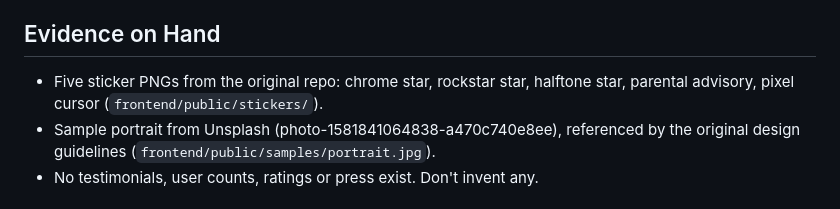
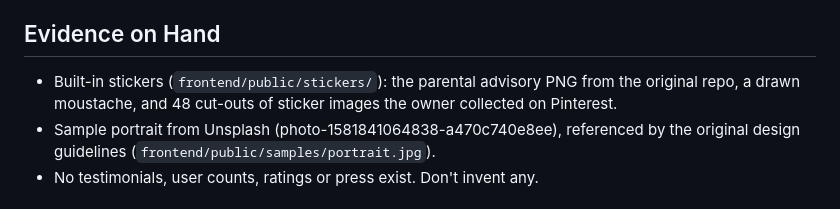
Before and after one commit to theguyingreyhoodie/y2k, a Markdown page: PRODUCT.md, the part around the change. GitHub-like rendering.

```diff
--- a/PRODUCT.md
+++ b/PRODUCT.md
@@ -50,7 +50,7 @@ No AI. Every look is deterministic canvas processing in the browser, and the pho
 
 ## Evidence on Hand
 
-- Five sticker PNGs from the original repo: chrome star, rockstar star, halftone star, parental advisory, pixel cursor (`frontend/public/stickers/`).
+- Built-in stickers (`frontend/public/stickers/`): the parental advisory PNG from the original repo, a drawn moustache, and 48 cut-outs of sticker images the owner collected on Pinterest.
 - Sample portrait from Unsplash (photo-1581841064838-a470c740e8ee), referenced by the original design guidelines (`frontend/public/samples/portrait.jpg`).
 - No testimonials, user counts, ratings or press exist. Don't invent any.
 
```
Also changed, not shown: DESIGN.md (+1 -1 lines), README.md (+3 -3 lines), docs/editor-mobile.jpg, docs/editor.jpg, docs/gallery.jpg, docs/landing.jpg.
